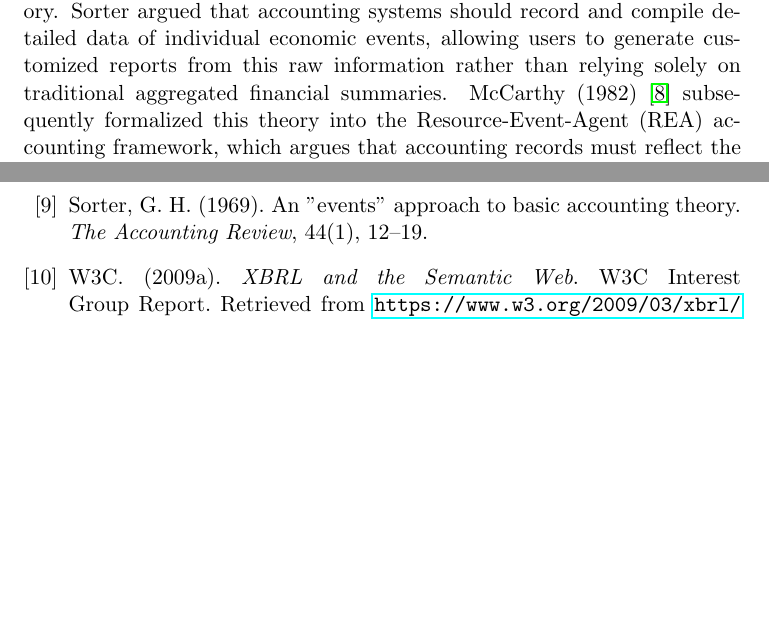
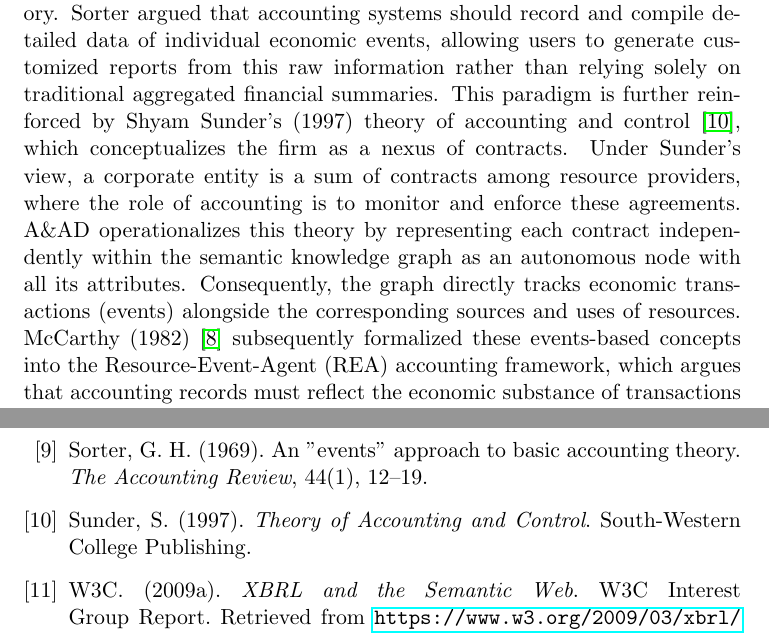
Before and after one commit to AI2Accountans/AAxD, a LaTeX paper (Documentacion/Paper/paper_draft.tex): two parts of pages 3 and 9 of 9, joined at a grey line, cut so that both start at the same text, the shorter picture padded with empty space. Compiled offline with pdfLaTeX.

Commit message:
docs: integrate Shyam Sunder (1997) nexus of contracts theory into Section 2.1

```diff
--- a/Documentacion/Paper/paper_draft.tex
+++ b/Documentacion/Paper/paper_draft.tex
@@ -35,7 +35,7 @@ In addition, we introduce the use of hybrid "DataBooks" to serve as a standardiz
 The theoretical foundation of the A\&AD architecture lies at the intersection of the Zachman Enterprise Architecture Framework, Tim Berners-Lee's Semantic Web Stack \cite{bernerslee2001}, ontological accounting frameworks, and the audit capabilities of modern generative artificial intelligence. This integration leverages Zachman's structured classification to map organizational questions (What, How, Where, Who, When, Why) directly onto the technical layers of Berners-Lee's Semantic Web Stack---spanning from RDF/OWL representations to rules, cryptographic proofs, and systemic trust layers---aiming to heal the historic division that separates operational business logic from financial ledger records.
 
 \subsection{The REA Paradigm and Graph-Based Digital Twins}
-The conceptual origins of this events-based paradigm trace back to George H. Sorter (1969) \cite{sorter1969}, who proposed an "events approach" to accounting theory. Sorter argued that accounting systems should record and compile detailed data of individual economic events, allowing users to generate customized reports from this raw information rather than relying solely on traditional aggregated financial summaries. McCarthy (1982) \cite{mccarthy1982} subsequently formalized this theory into the Resource-Event-Agent (REA) accounting framework, which argues that accounting records must reflect the economic substance of transactions rather than just their accounting artifacts. The REA model focuses on the fundamental nature of economic events: the participants (Agents), the values traded (Resources), and the transactions themselves (Events). Subsequent researchers (e.g., Fischer-Pauzenberger \& Schwaiger, 2017 \cite{fischer2017}) have formalized REA into a rigorous ontology (OntoREA) using foundational frameworks like the Unified Foundational Ontology (UFO). Furthermore, OntoREA has been extended to model dynamic hedge portfolios for financial derivatives \cite{fischer2018}. While these developments demonstrate REA's capability in representing complex financial instruments using custom ontologies, our A\&AD framework approaches the representation of legal entities and financial agreements by directly integrating industry-standard ontologies, such as the Financial Industry Business Ontology (FIBO) \cite{fibo2020} and the Algorithmic Contract Types Unified Standards (ACTUS) \cite{actus2018}, within the transactional graph. Crucially, A\&AD changes the data pipeline topology: rather than routing transactions through a relational ERP to be later converted into a graph, the contract genesis at Moment 0 is represented in XBRL GL and immediately transmuted into a JSON-LD payload to be injected directly into the semantic knowledge graph. Traditional bookkeeping registers can run in parallel. In a secondary phase, legacy systems can be synchronized and updated by querying the semantic graph, preserving legacy structures without compromise to the integrity of transaction genesis. Regardless of the specific ontological approach, deploying these designs in a practical, scaleable environment requires transitioning away from traditional relational database engines toward Semantic Knowledge Graphs. Graph databases are uniquely suited to preserving complex, multi-dimensional connections without the constraints of rigid schemas.
+The conceptual origins of this events-based paradigm trace back to George H. Sorter (1969) \cite{sorter1969}, who proposed an "events approach" to accounting theory. Sorter argued that accounting systems should record and compile detailed data of individual economic events, allowing users to generate customized reports from this raw information rather than relying solely on traditional aggregated financial summaries. This paradigm is further reinforced by Shyam Sunder's (1997) theory of accounting and control \cite{sunder1997}, which conceptualizes the firm as a nexus of contracts. Under Sunder's view, a corporate entity is a sum of contracts among resource providers, where the role of accounting is to monitor and enforce these agreements. A\&AD operationalizes this theory by representing each contract independently within the semantic knowledge graph as an autonomous node with all its attributes. Consequently, the graph directly tracks economic transactions (events) alongside the corresponding sources and uses of resources. McCarthy (1982) \cite{mccarthy1982} subsequently formalized these events-based concepts into the Resource-Event-Agent (REA) accounting framework, which argues that accounting records must reflect the economic substance of transactions rather than just their accounting artifacts. The REA model focuses on the fundamental nature of economic events: the participants (Agents), the values traded (Resources), and the transactions themselves (Events). Subsequent researchers (e.g., Fischer-Pauzenberger \& Schwaiger, 2017 \cite{fischer2017}) have formalized REA into a rigorous ontology (OntoREA) using foundational frameworks like the Unified Foundational Ontology (UFO). Furthermore, OntoREA has been extended to model dynamic hedge portfolios for financial derivatives \cite{fischer2018}. While these developments demonstrate REA's capability in representing complex financial instruments using custom ontologies, our A\&AD framework approaches the representation of legal entities and financial agreements by directly integrating industry-standard ontologies, such as the Financial Industry Business Ontology (FIBO) \cite{fibo2020} and the Algorithmic Contract Types Unified Standards (ACTUS) \cite{actus2018}, within the transactional graph. Crucially, A\&AD changes the data pipeline topology: rather than routing transactions through a relational ERP to be later converted into a graph, the contract genesis at Moment 0 is represented in XBRL GL and immediately transmuted into a JSON-LD payload to be injected directly into the semantic knowledge graph. Traditional bookkeeping registers can run in parallel. In a secondary phase, legacy systems can be synchronized and updated by querying the semantic graph, preserving legacy structures without compromise to the integrity of transaction genesis. Regardless of the specific ontological approach, deploying these designs in a practical, scaleable environment requires transitioning away from traditional relational database engines toward Semantic Knowledge Graphs. Graph databases are uniquely suited to preserving complex, multi-dimensional connections without the constraints of rigid schemas.
 
 \subsection{Model-Driven Systems, XBRL GL, and Supply Chain Integration}
 The boundary between business operations and external reporting is directly addressed by Hoffman's "Model-Driven Enterprise Architecture." Hoffman argues for replacing disjointed, proprietary data silos with unified, standardized reporting pipelines. The Extensible Business Reporting Language Global Ledger (XBRL GL) plays a vital role in this design. While XBRL FR (Financial Reporting) is designed for end-of-period aggregations, XBRL GL captures and standardizes low-level transactional details. Implementing XBRL GL as a core data format allows companies to establish platform-independent interoperability. This ensures that audit trail data travels from operational genesis (Moment 0) to regulatory endpoints without loss of semantic meaning.
@@ -147,6 +147,11 @@ Sorter, G. H. (1969).
 An "events" approach to basic accounting theory.
 \emph{The Accounting Review}, 44(1), 12--19.
 
+\bibitem{sunder1997}
+Sunder, S. (1997).
+\emph{Theory of Accounting and Control}.
+South-Western College Publishing.
+
 \bibitem{w3c2009}
 W3C. (2009a).
 \emph{XBRL and the Semantic Web}.
```
Also changed, not shown: Documentacion/Paper/paper_draft.md (+2 -1 lines), Documentacion/Paper/paper_draft_es.md (+1 -1 lines).
